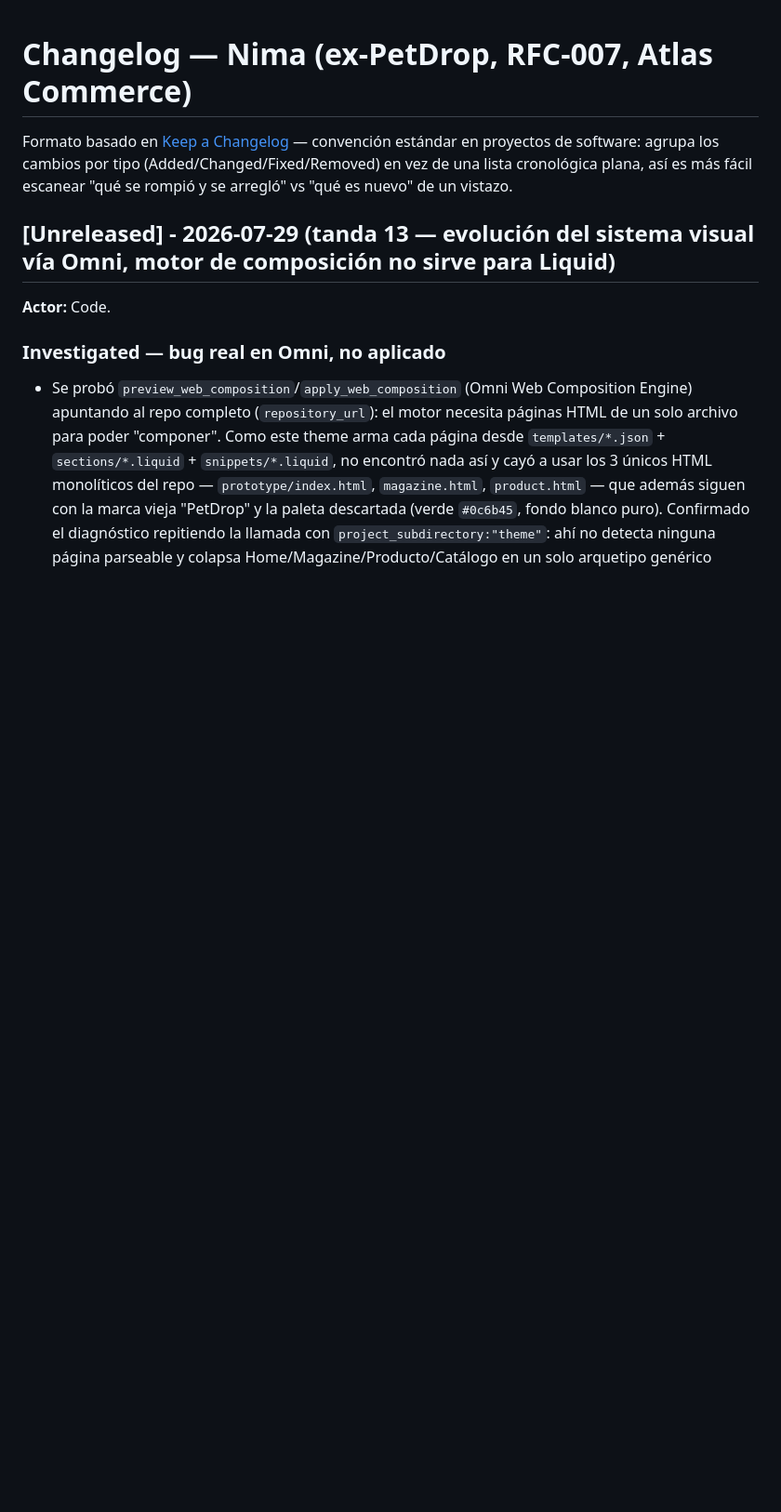
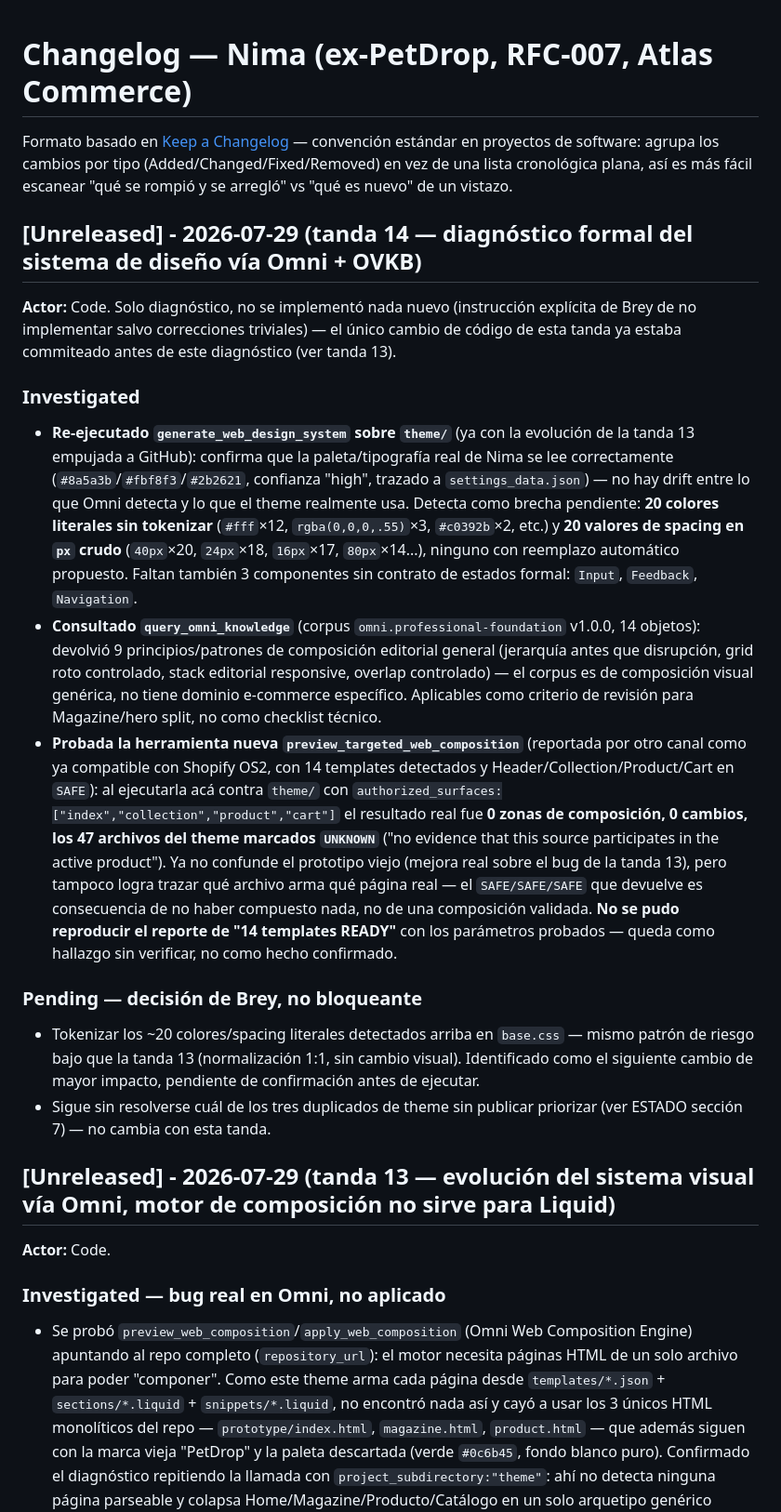
Before and after one commit to francoisbowman-cloud/nima-shopify-theme, a Markdown page: CHANGELOG.md, the part around the change. Shown at 93% size. Drawn GitHub-style; blank space fills up the shorter version.

Commit message:
docs: diagnostico formal del sistema de diseno via Omni + OVKB (sin implementar)
Confirma paleta/tipografia real sin drift, detecta 20 colores literales y
20 valores de spacing en px sin tokenizar como brecha pendiente. Prueba
preview_targeted_web_composition: ya no confunde el prototipo viejo, pero
sigue sin poder trazar que archivo arma cada pagina real (0 zonas, todos
los archivos UNKNOWN) -- no coincide con un reporte externo de "14
templates READY" que no se pudo reproducir. Documentado como punto de
entrada directo para la proxima sesion.

Co-Authored-By: Claude Sonnet 5 <noreply@anthropic.com>

```diff
--- a/CHANGELOG.md
+++ b/CHANGELOG.md
@@ -5,6 +5,47 @@ convención estándar en proyectos de software: agrupa los cambios por
 tipo (Added/Changed/Fixed/Removed) en vez de una lista cronológica
 plana, así es más fácil escanear "qué se rompió y se arregló" vs "qué
 es nuevo" de un vistazo.
+
+## [Unreleased] - 2026-07-29 (tanda 14 — diagnóstico formal del sistema de diseño vía Omni + OVKB)
+
+**Actor:** Code. Solo diagnóstico, no se implementó nada nuevo (instrucción explícita de
+Brey de no implementar salvo correcciones triviales) — el único cambio de código de esta
+tanda ya estaba commiteado antes de este diagnóstico (ver tanda 13).
+
+### Investigated
+- **Re-ejecutado `generate_web_design_system` sobre `theme/`** (ya con la evolución de la
+  tanda 13 empujada a GitHub): confirma que la paleta/tipografía real de Nima se lee
+  correctamente (`#8a5a3b`/`#fbf8f3`/`#2b2621`, confianza "high", trazado a
+  `settings_data.json`) — no hay drift entre lo que Omni detecta y lo que el theme
+  realmente usa. Detecta como brecha pendiente: **20 colores literales sin tokenizar**
+  (`#fff`×12, `rgba(0,0,0,.55)`×3, `#c0392b`×2, etc.) y **20 valores de spacing en `px`
+  crudo** (`40px`×20, `24px`×18, `16px`×17, `80px`×14...), ninguno con reemplazo
+  automático propuesto. Faltan también 3 componentes sin contrato de estados formal:
+  `Input`, `Feedback`, `Navigation`.
+- **Consultado `query_omni_knowledge`** (corpus `omni.professional-foundation` v1.0.0, 14
+  objetos): devolvió 9 principios/patrones de composición editorial general (jerarquía
+  antes que disrupción, grid roto controlado, stack editorial responsive, overlap
+  controlado) — el corpus es de composición visual genérica, no tiene dominio e-commerce
+  específico. Aplicables como criterio de revisión para Magazine/hero split, no como
+  checklist técnico.
+- **Probada la herramienta nueva `preview_targeted_web_composition`** (reportada por otro
+  canal como ya compatible con Shopify OS2, con 14 templates detectados y
+  Header/Collection/Product/Cart en `SAFE`): al ejecutarla acá contra `theme/` con
+  `authorized_surfaces:["index","collection","product","cart"]` el resultado real fue
+  **0 zonas de composición, 0 cambios, los 47 archivos del theme marcados `UNKNOWN`**
+  ("no evidence that this source participates in the active product"). Ya no confunde el
+  prototipo viejo (mejora real sobre el bug de la tanda 13), pero tampoco logra trazar qué
+  archivo arma qué página real — el `SAFE/SAFE/SAFE` que devuelve es consecuencia de no
+  haber compuesto nada, no de una composición validada. **No se pudo reproducir el reporte
+  de "14 templates READY"** con los parámetros probados — queda como hallazgo sin
+  verificar, no como hecho confirmado.
+
+### Pending — decisión de Brey, no bloqueante
+- Tokenizar los ~20 colores/spacing literales detectados arriba en `base.css` — mismo
+  patrón de riesgo bajo que la tanda 13 (normalización 1:1, sin cambio visual). Identificado
+  como el siguiente cambio de mayor impacto, pendiente de confirmación antes de ejecutar.
+- Sigue sin resolverse cuál de los tres duplicados de theme sin publicar priorizar (ver
+  ESTADO sección 7) — no cambia con esta tanda.
 
 ## [Unreleased] - 2026-07-29 (tanda 13 — evolución del sistema visual vía Omni, motor de composición no sirve para Liquid)
 
```
Also changed, not shown: ESTADO-tienda-mascotas.md (+13 -1 lines).
